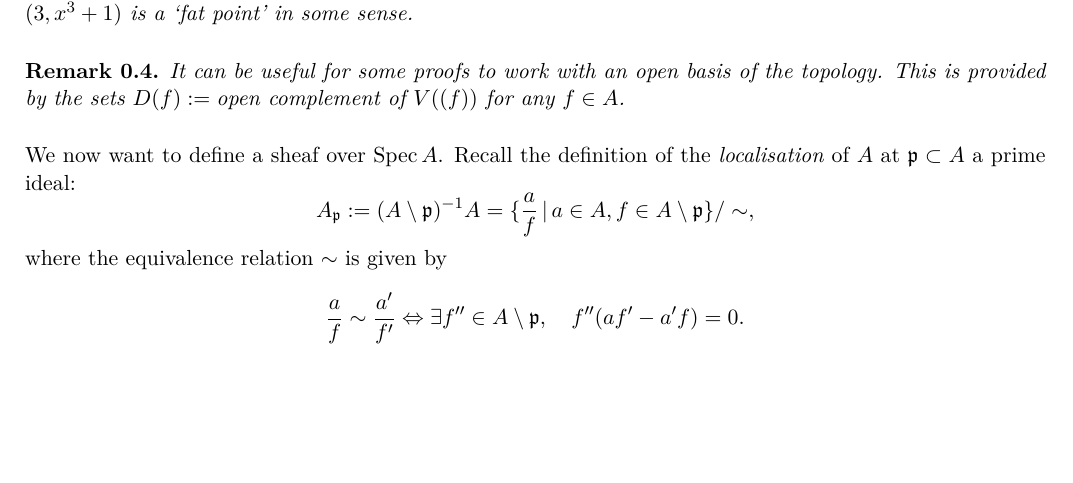
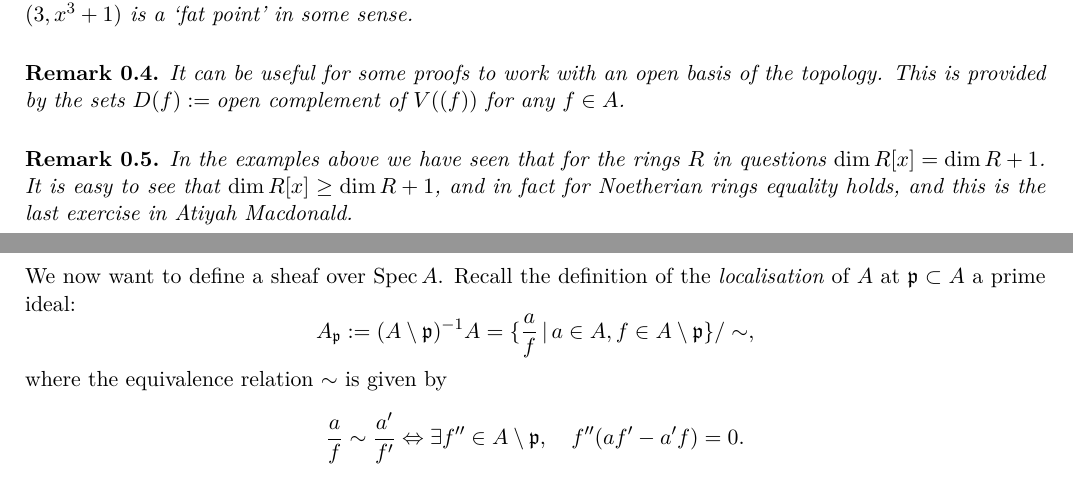
Before and after one commit to leeds-maths-pgr/leeds-TAG-2023-24, a LaTeX document (102-schemes.tex): part of page 1 of 2 before the commit and two parts of pages 1 and 2 of 2 after it, the two joined at a grey line, cut so that both start at the same text, the shorter picture padded with empty space. Compiled offline with XeLaTeX.

Commit message:
Added comment about Krull dimension

```diff
--- a/102-schemes.tex
+++ b/102-schemes.tex
@@ -36,6 +36,10 @@ we define the topology by letting the $V(\mathfrak{a})$ be the closed sets. This
 
 \begin{remark}
 	It can be useful for some proofs to work with an open basis of the topology. This is provided by the sets $D(f) := \text{open complement of }V((f))$ for any $f \in A$.
+\end{remark}
+
+\begin{remark}
+	In the examples above we have seen that for the rings $R$ in questions $\dim R[x] = \dim R + 1$. It is easy to see that $\dim R[x] \geq \dim R + 1$, and in fact for Noetherian rings equality holds, and this is the last exercise in Atiyah Macdonald.
 \end{remark}
 
 We now want to define a sheaf over $\Spec A$. Recall the definition of the \emph{localisation} of $A$ at $\mathfrak{p} \subset A$ a prime ideal:
```
